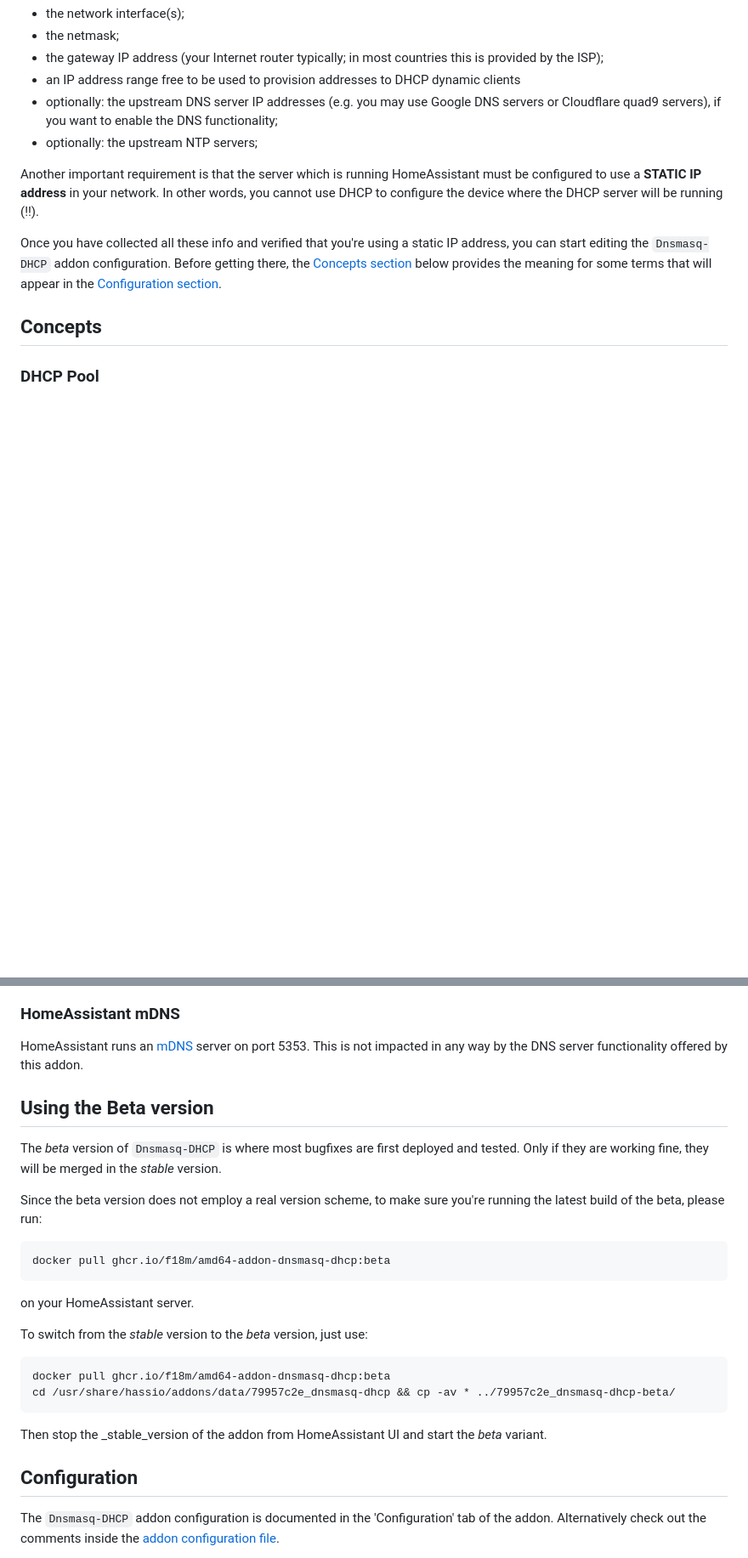
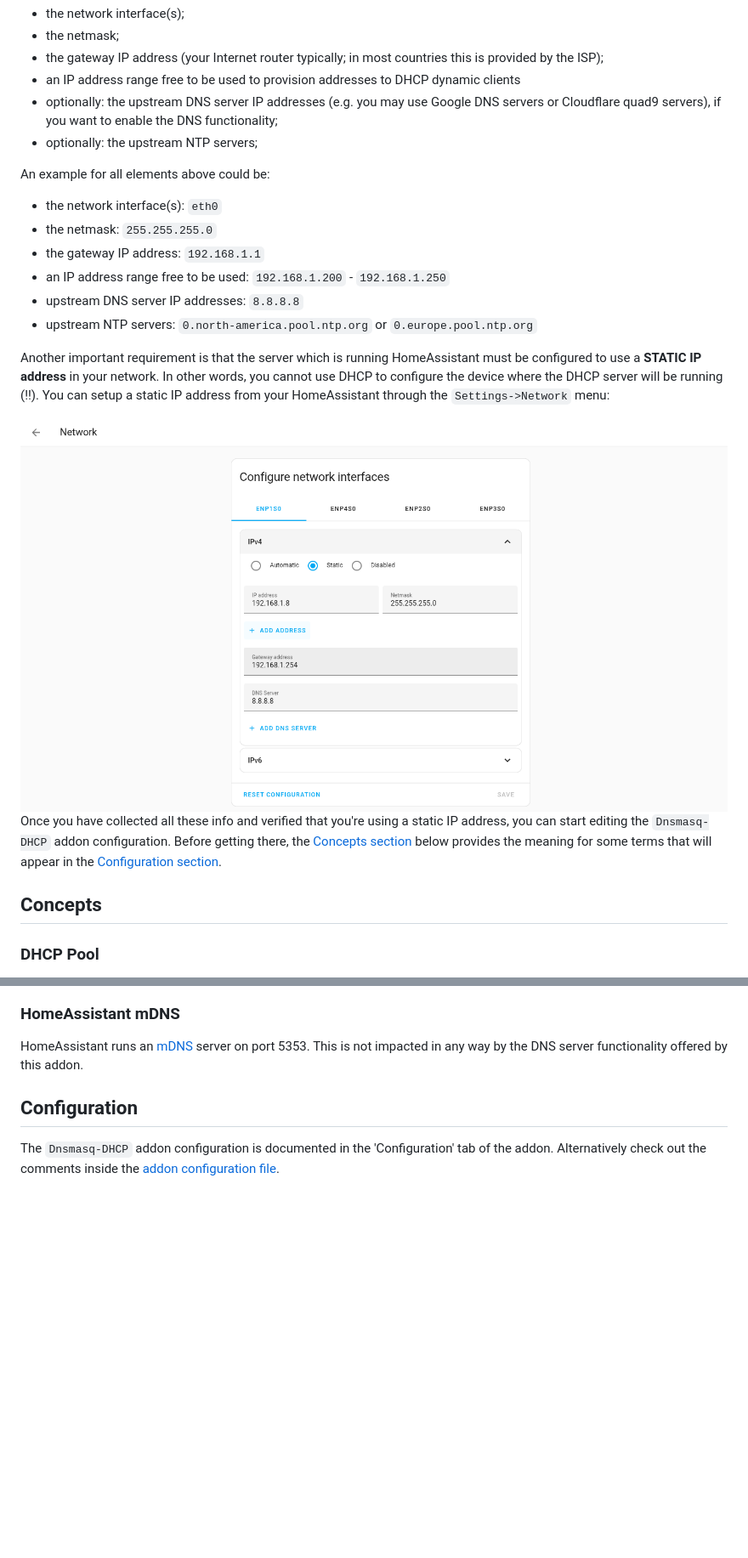
Before and after one commit to f18m/ha-addon-dnsmasq-dhcp-server, a Markdown page: DOCS.md, 2 parts joined by grey strips. Shown: that part at 85% size. Drawn GitHub-style; pictures changed too: docs/ha-network-settings.png (added); blank space fills up the shorter version.

Commit message:
Provide more docs about HA network settings

````diff
--- a/DOCS.md
+++ b/DOCS.md
@@ -26,9 +26,21 @@ the details of the networks attached to your HomeAssistant server):
 * optionally: the upstream DNS server IP addresses (e.g. you may use Google DNS servers or Cloudflare quad9 servers), if you want to enable the DNS functionality;
 * optionally: the upstream NTP servers;
 
+An example for all elements above could be:
+
+* the network interface(s): `eth0`
+* the netmask: `255.255.255.0`
+* the gateway IP address: `192.168.1.1`
+* an IP address range free to be used: `192.168.1.200` - `192.168.1.250`
+* upstream DNS server IP addresses: `8.8.8.8`
+* upstream NTP servers: `0.north-america.pool.ntp.org` or `0.europe.pool.ntp.org`
+
 Another important requirement is that the server which is running HomeAssistant must
 be configured to use a **STATIC IP address** in your network.
 In other words, you cannot use DHCP to configure the device where the DHCP server will be running (!!).
+You can setup a static IP address from your HomeAssistant through the `Settings->Network` menu:
+
+<img src="docs/ha-network-settings.png" alt="HA screenshot"/>
 
 Once you have collected all these info and verified that you're using a static IP address, you can start editing the `Dnsmasq-DHCP` addon configuration.
 Before getting there, the [Concepts section](#concepts) below provides the meaning for some terms that
@@ -78,30 +90,6 @@ to block ADs in your LAN.
 
 HomeAssistant runs an [mDNS](https://en.wikipedia.org/wiki/Multicast_DNS) server on port 5353.
 This is not impacted in any way by the DNS server functionality offered by this addon.
-
-
-## Using the Beta version
-
-The _beta_ version of `Dnsmasq-DHCP` is where most bugfixes are first deployed and tested.
-Only if they are working fine, they will be merged in the _stable_ version.
-
-Since the beta version does not employ a real version scheme, to make sure you're running
-the latest build of the beta, please run:
-
-```
-docker pull ghcr.io/f18m/amd64-addon-dnsmasq-dhcp:beta
-```
-
-on your HomeAssistant server.
-
-To switch from the _stable_ version to the _beta_ version, just use:
-
-```
-docker pull ghcr.io/f18m/amd64-addon-dnsmasq-dhcp:beta
-cd /usr/share/hassio/addons/data/79957c2e_dnsmasq-dhcp && cp -av * ../79957c2e_dnsmasq-dhcp-beta/
-```
-
-Then stop the _stable_version of the addon from HomeAssistant UI and start the _beta_ variant.
 
 
 ## Configuration
````
Also changed, not shown: other parts of DOCS.md (+3 -3 lines).
